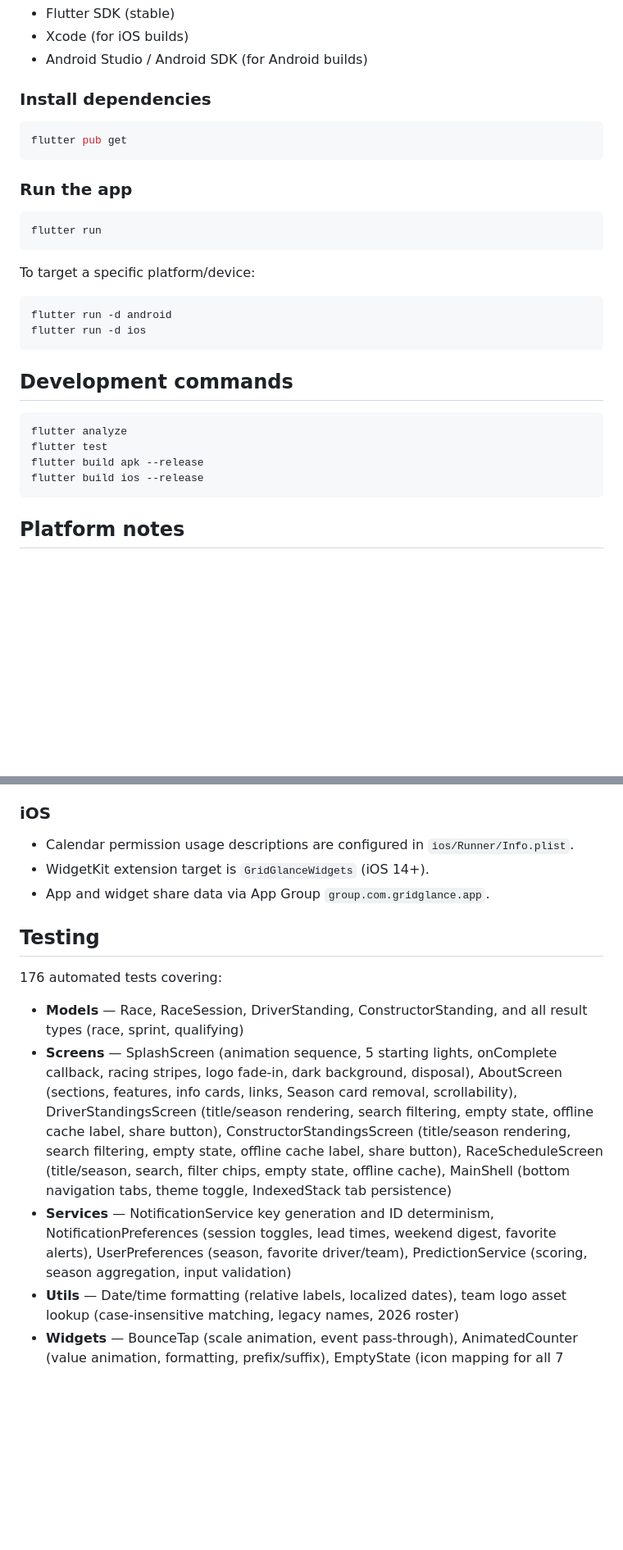
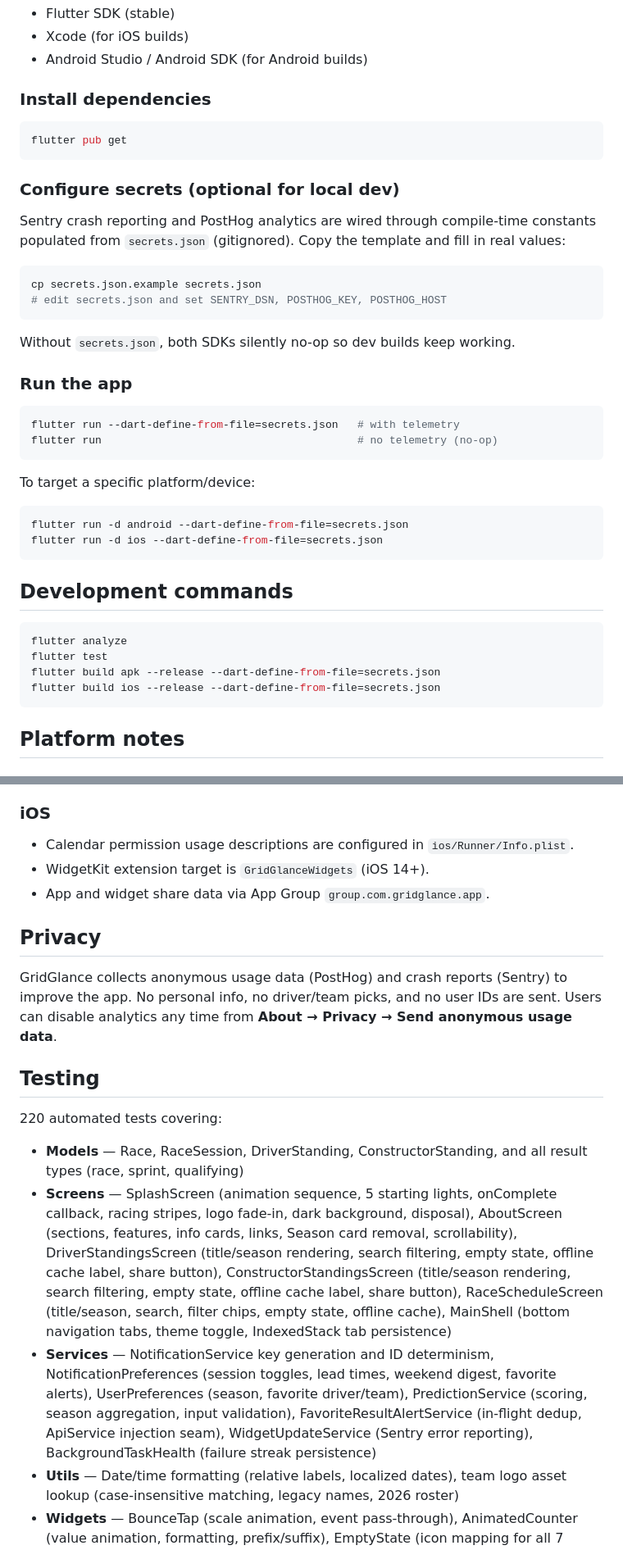
Before and after one commit to JalinaH/gridglance, a Markdown page: README.md, 2 parts joined by grey strips. Shown at 82% size. GitHub-like rendering; blank space fills up the shorter version.

Commit message:
docs: update README to include Sentry and PostHog configuration details

````diff
--- a/README.md
+++ b/README.md
@@ -83,17 +85,31 @@ gridglance/
 flutter pub get
 ```
 
+### Configure secrets (optional for local dev)
+
+Sentry crash reporting and PostHog analytics are wired through compile-time
+constants populated from `secrets.json` (gitignored). Copy the template and
+fill in real values:
+
+```bash
+cp secrets.json.example secrets.json
+# edit secrets.json and set SENTRY_DSN, POSTHOG_KEY, POSTHOG_HOST
+```
+
+Without `secrets.json`, both SDKs silently no-op so dev builds keep working.
+
 ### Run the app
 
 ```bash
-flutter run
+flutter run --dart-define-from-file=secrets.json   # with telemetry
+flutter run                                        # no telemetry (no-op)
 ```
 
 To target a specific platform/device:
 
 ```bash
-flutter run -d android
-flutter run -d ios
+flutter run -d android --dart-define-from-file=secrets.json
+flutter run -d ios --dart-define-from-file=secrets.json
 ```
 
 ## Development commands
@@ -101,8 +117,8 @@ flutter run -d ios
 ```bash
 flutter analyze
 flutter test
-flutter build apk --release
-flutter build ios --release
+flutter build apk --release --dart-define-from-file=secrets.json
+flutter build ios --release --dart-define-from-file=secrets.json
 ```
 
 ## Platform notes
@@ -119,13 +135,20 @@ flutter build ios --release
 - WidgetKit extension target is `GridGlanceWidgets` (iOS 14+).
 - App and widget share data via App Group `group.com.gridglance.app`.
 
+## Privacy
+
+GridGlance collects anonymous usage data (PostHog) and crash reports (Sentry)
+to improve the app. No personal info, no driver/team picks, and no user IDs
+are sent. Users can disable analytics any time from **About → Privacy → Send
+anonymous usage data**.
+
 ## Testing
 
-176 automated tests covering:
+220 automated tests covering:
 
 - **Models** — Race, RaceSession, DriverStanding, ConstructorStanding, and all result types (race, sprint, qualifying)
 - **Screens** — SplashScreen (animation sequence, 5 starting lights, onComplete callback, racing stripes, logo fade-in, dark background, disposal), AboutScreen (sections, features, info cards, links, Season card removal, scrollability), DriverStandingsScreen (title/season rendering, search filtering, empty state, offline cache label, share button), ConstructorStandingsScreen (title/season rendering, search filtering, empty state, offline cache label, share button), RaceScheduleScreen (title/season, search, filter chips, empty state, offline cache), MainShell (bottom navigation tabs, theme toggle, IndexedStack tab persistence)
-- **Services** — NotificationService key generation and ID determinism, NotificationPreferences (session toggles, lead times, weekend digest, favorite alerts), UserPreferences (season, favorite driver/team), PredictionService (scoring, season aggregation, input validation)
+- **Services** — NotificationService key generation and ID determinism, NotificationPreferences (session toggles, lead times, weekend digest, favorite alerts), UserPreferences (season, favorite driver/team), PredictionService (scoring, season aggregation, input validation), FavoriteResultAlertService (in-flight dedup, ApiService injection seam), WidgetUpdateService (Sentry error reporting), BackgroundTaskHealth (failure streak persistence)
 - **Utils** — Date/time formatting (relative labels, localized dates), team logo asset lookup (case-insensitive matching, legacy names, 2026 roster)
 - **Widgets** — BounceTap (scale animation, event pass-through), AnimatedCounter (value animation, formatting, prefix/suffix), EmptyState (icon mapping for all 7 types), SwipeActionWrapper (primary/secondary swipe actions, threshold behavior), CelebrationOverlay (confetti/pulse variants, IgnorePointer), CompactSearchField (hint text, search icon, onChanged callback, clear button, rounded decoration), F1Scaffold (body rendering, AppBar, FAB, maxContentWidth constraint, transparent background, extendBodyBehindAppBar)
 
````
Also changed, not shown: other parts of README.md (+2 -0 lines).
